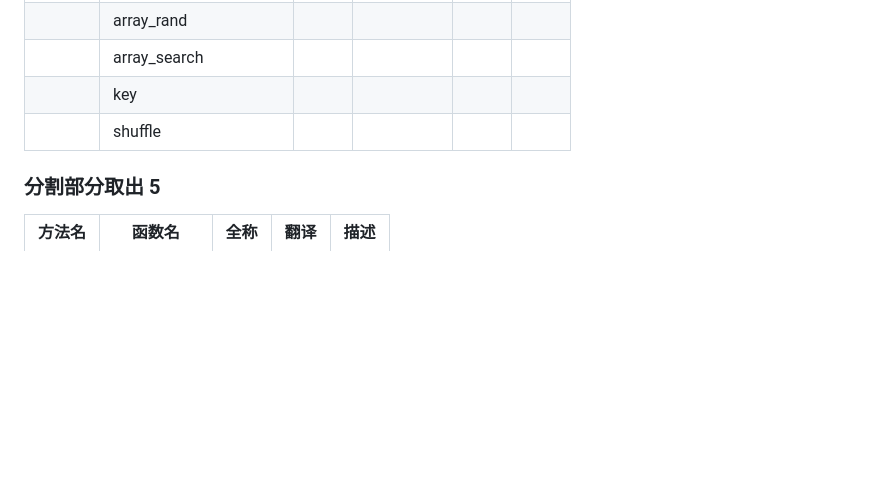
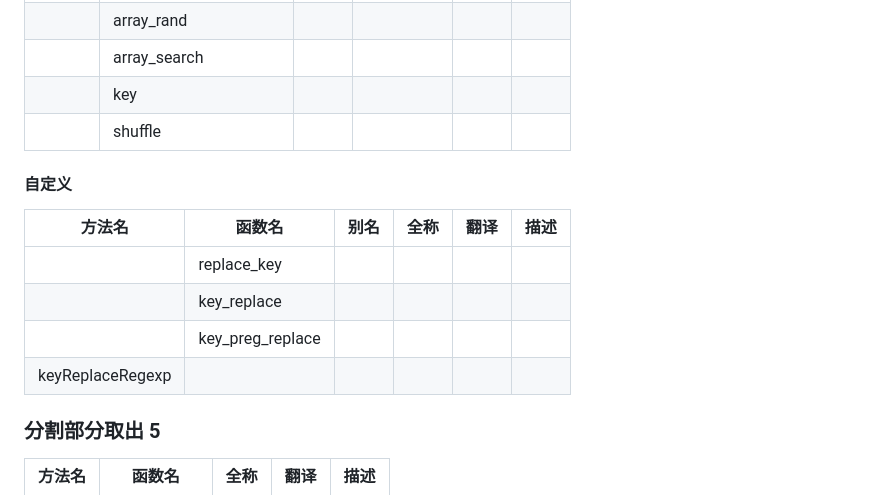
Before and after one commit to wuding/php-ext, a Markdown page: docs/api/Arrays.md, the part around one of its changes. Rendered like a GitHub page; blank space fills up the shorter version.

Commit message:
650= $6 Conducting docs/api/Arrays Func keyReplaceRegexp()

```diff
--- a/docs/api/Arrays.md
+++ b/docs/api/Arrays.md
@@ -106,6 +106,15 @@ usort
 |        | array_search          |      |            |      |      |
 |        | key                   |      |            |      |      |
 |        | shuffle               |      |            |      |      |
+
+#### 自定义
+
+| 方法名           | 函数名           | 别名 | 全称 | 翻译 | 描述 |
+| ---------------- | ---------------- | ---- | ---- | ---- | ---- |
+|                  | replace_key      |      |      |      |      |
+|                  | key_replace      |      |      |      |      |
+|                  | key_preg_replace |      |      |      |      |
+| keyReplaceRegexp |                  |      |      |      |      |
 
 
 
```
Also changed, not shown: other parts of docs/api/Arrays.md (+1 -1 lines).
